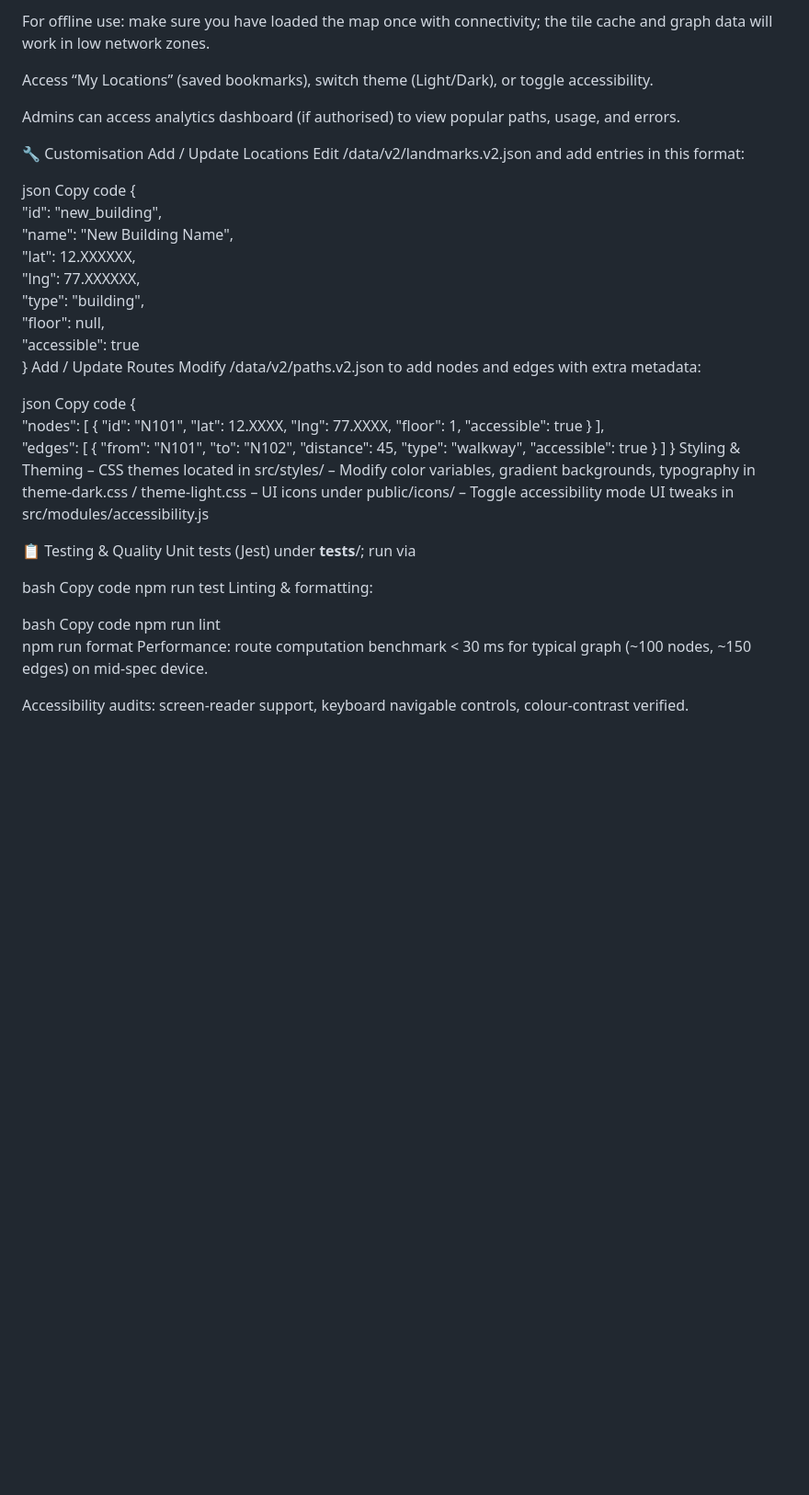
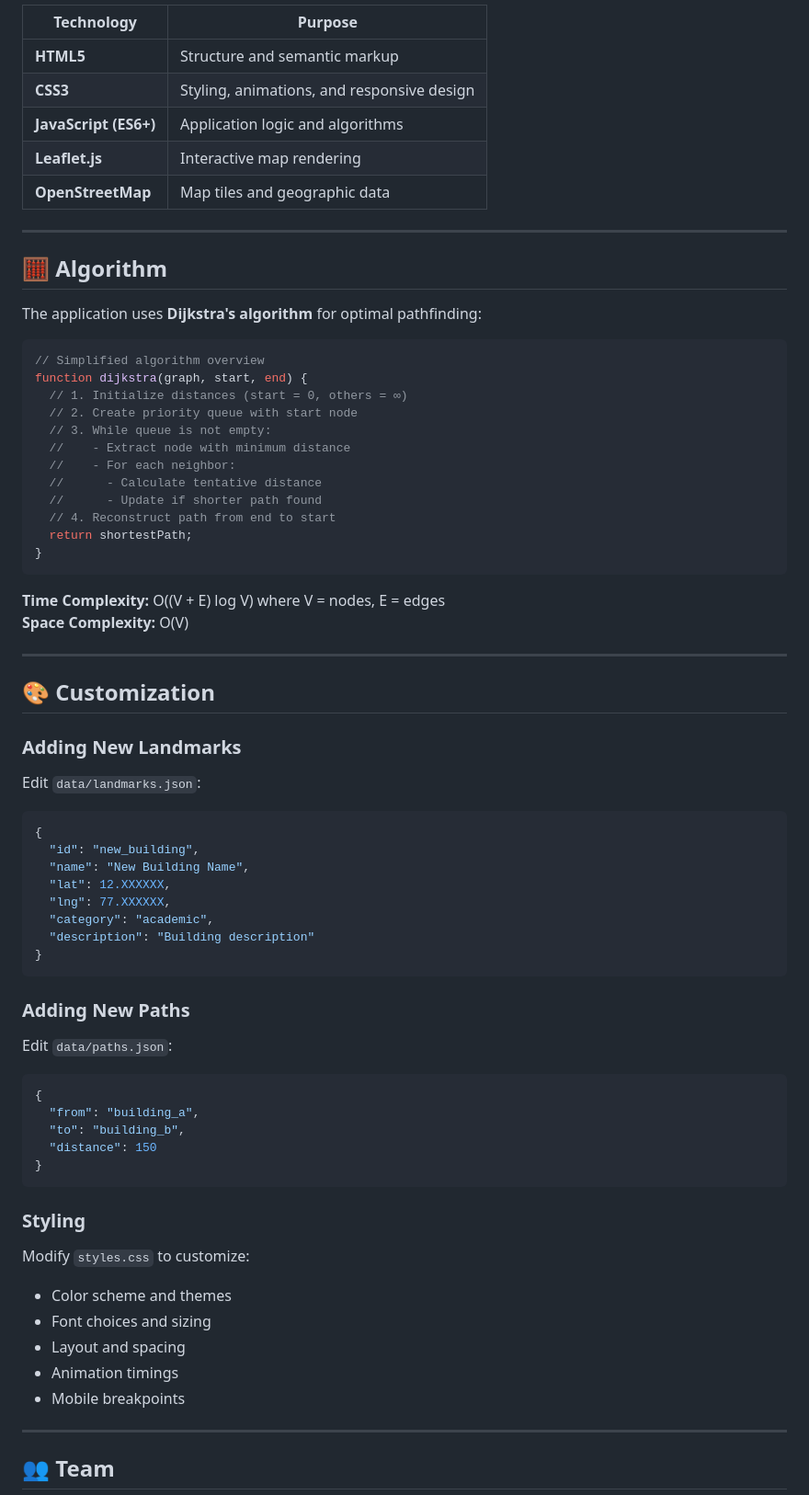
Before and after one commit to arnab-mazumder/Jain-Campus-Navigator, a Markdown page: README.md, the part around one of its changes. Shown at 92% size. Drawn GitHub-style; blank space fills up the shorter version.

````diff
--- a/README.md
+++ b/README.md
@@ -149,53 +132,77 @@ View the Events Overlay to see icons for ongoing/upcoming campus events; tap the
 
-For offline use: make sure you have loaded the map once with connectivity; the tile cache and graph data will work in low network zones.
+| Technology | Purpose |
+|------------|---------|
+| **HTML5** | Structure and semantic markup |
+| **CSS3** | Styling, animations, and responsive design |
+| **JavaScript (ES6+)** | Application logic and algorithms |
+| **Leaflet.js** | Interactive map rendering |
+| **OpenStreetMap** | Map tiles and geographic data |
 
-Access “My Locations” (saved bookmarks), switch theme (Light/Dark), or toggle accessibility.
+---
 
-Admins can access analytics dashboard (if authorised) to view popular paths, usage, and errors.
+## 🧮 Algorithm
 
-🔧 Customisation
-Add / Update Locations
-Edit /data/v2/landmarks.v2.json and add entries in this format:
+The application uses **Dijkstra's algorithm** for optimal pathfinding:
 
-json
-Copy code
+```javascript
+// Simplified algorithm overview
+function dijkstra(graph, start, end) {
+  // 1. Initialize distances (start = 0, others = ∞)
+  // 2. Create priority queue with start node
+  // 3. While queue is not empty:
+  //    - Extract node with minimum distance
+  //    - For each neighbor:
+  //      - Calculate tentative distance
+  //      - Update if shorter path found
+  // 4. Reconstruct path from end to start
+  return shortestPath;
+}
+```
+
+**Time Complexity:** O((V + E) log V) where V = nodes, E = edges
+**Space Complexity:** O(V)
+
+---
+
+## 🎨 Customization
+
+### Adding New Landmarks
+
+Edit `data/landmarks.json`:
+
+```json
 {
   "id": "new_building",
   "name": "New Building Name",
   "lat": 12.XXXXXX,
   "lng": 77.XXXXXX,
-  "type": "building",
-  "floor": null,
-  "accessible": true
+  "category": "academic",
+  "description": "Building description"
 }
-Add / Update Routes
-Modify /data/v2/paths.v2.json to add nodes and edges with extra metadata:
+```
 
-json
-Copy code
+### Adding New Paths
+
+Edit `data/paths.json`:
+
+```json
 {
-  "nodes": [ { "id": "N101", "lat": 12.XXXX, "lng": 77.XXXX, "floor": 1, "accessible": true } ],
-  "edges": [ { "from": "N101", "to": "N102", "distance": 45, "type": "walkway", "accessible": true } ]
+  "from": "building_a",
+  "to": "building_b",
+  "distance": 150
 }
-Styling & Theming
-– CSS themes located in src/styles/
-– Modify color variables, gradient backgrounds, typography in theme-dark.css / theme-light.css
-– UI icons under public/icons/
-– Toggle accessibility mode UI tweaks in src/modules/accessibility.js
+```
 
-📋 Testing & Quality
-Unit tests (Jest) under __tests__/; run via
+### Styling
 
-bash
-Copy code
-npm run test
-Linting & formatting:
+Modify `styles.css` to customize:
+- Color scheme and themes
+- Font choices and sizing
+- Layout and spacing
+- Animation timings
+- Mobile breakpoints
 
-bash
-Copy code
-npm run lint
-npm run format
-Performance: route computation benchmark < 30 ms for typical graph (~100 nodes, ~150 edges) on mid-spec device.
+---
 
-Accessibility audits: screen-reader support, keyboard navigable controls, colour-contrast verified.
+## 👥 Team
 
````
Also changed, not shown: other parts of README.md (+173 -143 lines).
